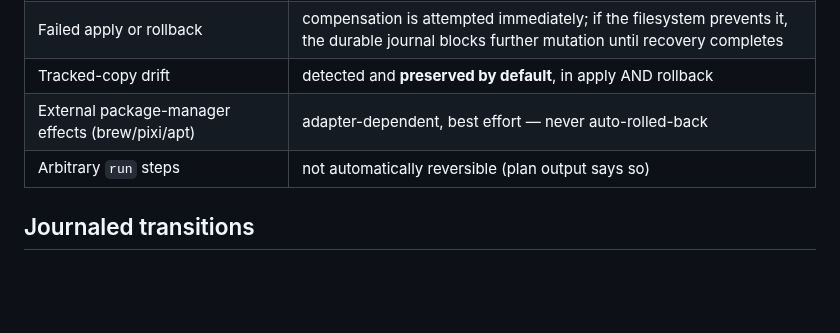
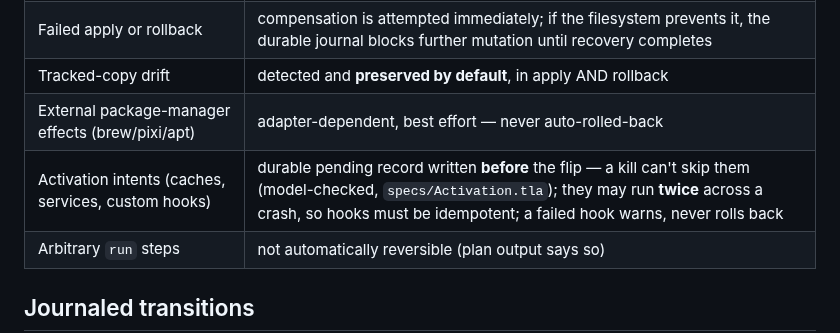
Before and after one commit to gripsack-dev/gripsack-dev.github.io, a Markdown page: doc/safety.md, the part around the change. Drawn GitHub-style; blank space fills up the shorter version.

```diff
--- a/doc/safety.md
+++ b/doc/safety.md
@@ -21,6 +21,7 @@ that is a release-blocking bug — please file it.
 | Failed apply or rollback | compensation is attempted immediately; if the filesystem prevents it, the durable journal blocks further mutation until recovery completes |
 | Tracked-copy drift | detected and **preserved by default**, in apply AND rollback |
 | External package-manager effects (brew/pixi/apt) | adapter-dependent, best effort — never auto-rolled-back |
+| Activation intents (caches, services, custom hooks) | durable pending record written **before** the flip — a kill can't skip them (model-checked, `specs/Activation.tla`); they may run **twice** across a crash, so hooks must be idempotent; a failed hook warns, never rolls back |
 | Arbitrary `run` steps | not automatically reversible (plan output says so) |
 
 ## Journaled transitions
```
Also changed, not shown: doc/changelog.md (+44 -0 lines), doc/roadmap.md (+9 -5 lines).
